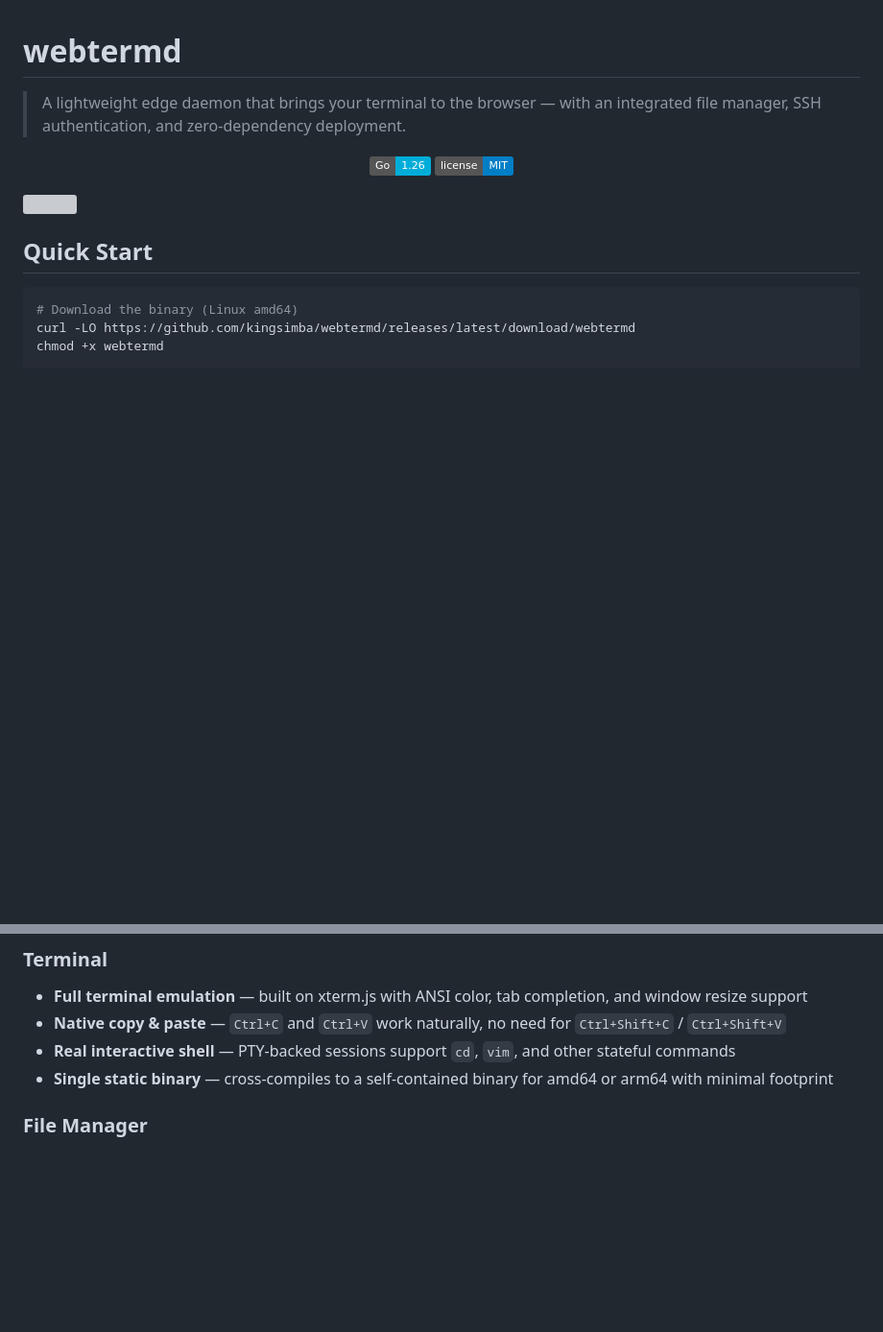
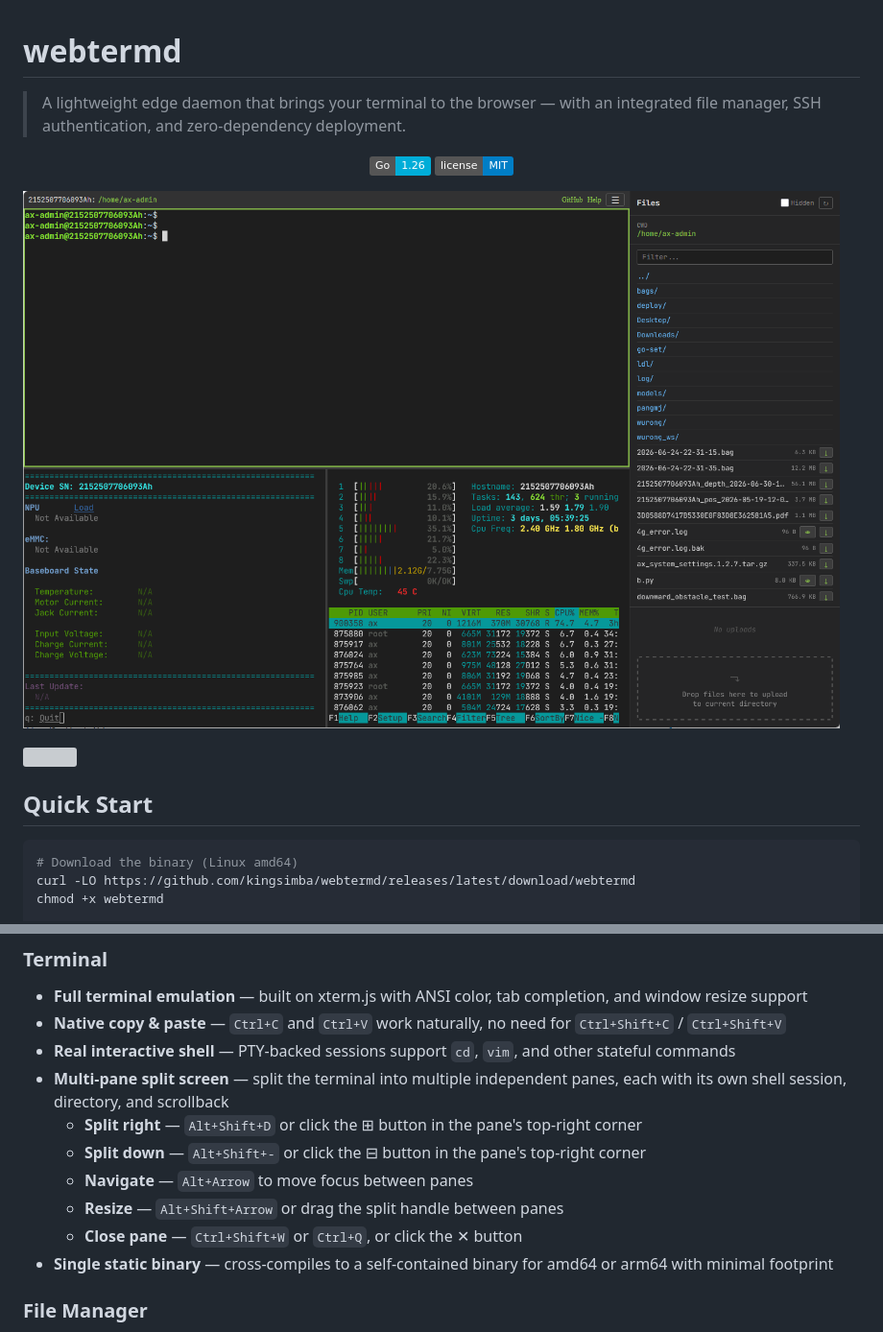
Before and after one commit to kingsimba/webtermd, a Markdown page: README.md, 2 parts joined by grey strips. Shown: that part at 96% size. GitHub-like rendering; pictures changed too: docs/screenshot.png; badges without logos; blank space fills up the shorter version; grey boxes are pictures that could not be loaded.

Commit message:
add split screen in readme

```diff
--- a/README.md
+++ b/README.md
@@ -8,6 +8,8 @@
 [![License](https://img.shields.io/badge/license-MIT-blue.svg)](LICENSE)
 
 </div>
+
+![](./docs/screenshot.png)
 
 ![](./docs/screen-record.gif)
 
@@ -42,6 +44,12 @@ webtermd runs as a specific Linux user (e.g. via systemd `User=`). It reads that
 - **Full terminal emulation** — built on xterm.js with ANSI color, tab completion, and window resize support
 - **Native copy & paste** — `Ctrl+C` and `Ctrl+V` work naturally, no need for `Ctrl+Shift+C` / `Ctrl+Shift+V`
 - **Real interactive shell** — PTY-backed sessions support `cd`, `vim`, and other stateful commands
+- **Multi-pane split screen** — split the terminal into multiple independent panes, each with its own shell session, directory, and scrollback
+  - **Split right** — `Alt+Shift+D` or click the ⊞ button in the pane's top-right corner
+  - **Split down** — `Alt+Shift+-` or click the ⊟ button in the pane's top-right corner
+  - **Navigate** — `Alt+Arrow` to move focus between panes
+  - **Resize** — `Alt+Shift+Arrow` or drag the split handle between panes
+  - **Close pane** — `Ctrl+Shift+W` or `Ctrl+Q`, or click the ✕ button
 - **Single static binary** — cross-compiles to a self-contained binary for amd64 or arm64 with minimal footprint
 
 ### File Manager
```
